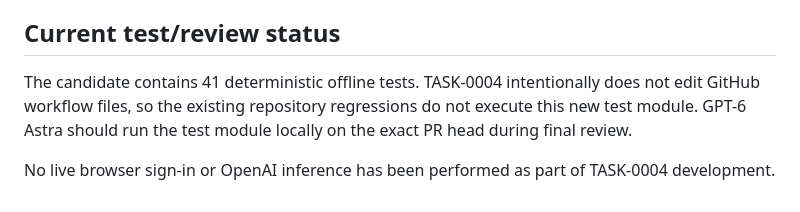
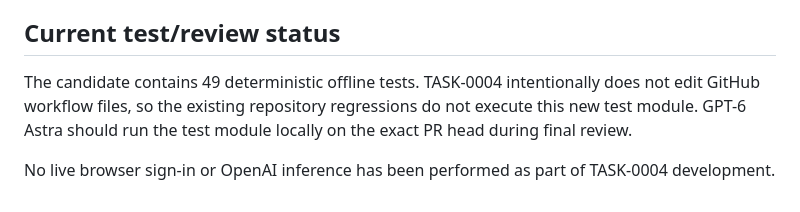
Before and after one commit to pddkalyan/project-agent-orchestrator, a Markdown page: docs/chatgpt_plan_auth_activation__created_by_worker_gemini_cli__model_gemini-3.5-flash-lite__task_TASK-0004.md, the part around the change. Drawn GitHub-style.

Commit message:
TASK-0004: update offline test inventory to 49

```diff
--- a/docs/chatgpt_plan_auth_activation__created_by_worker_gemini_cli__model_gemini-3.5-flash-lite__task_TASK-0004.md
+++ b/docs/chatgpt_plan_auth_activation__created_by_worker_gemini_cli__model_gemini-3.5-flash-lite__task_TASK-0004.md
@@ -114,6 +114,6 @@ This integration does not read or expose existing ChatGPT conversations or ChatG
 
 ## Current test/review status
 
-The candidate contains 41 deterministic offline tests. TASK-0004 intentionally does not edit GitHub workflow files, so the existing repository regressions do not execute this new test module. GPT-6 Astra should run the test module locally on the exact PR head during final review.
+The candidate contains 49 deterministic offline tests. TASK-0004 intentionally does not edit GitHub workflow files, so the existing repository regressions do not execute this new test module. GPT-6 Astra should run the test module locally on the exact PR head during final review.
 
 No live browser sign-in or OpenAI inference has been performed as part of TASK-0004 development.
```
